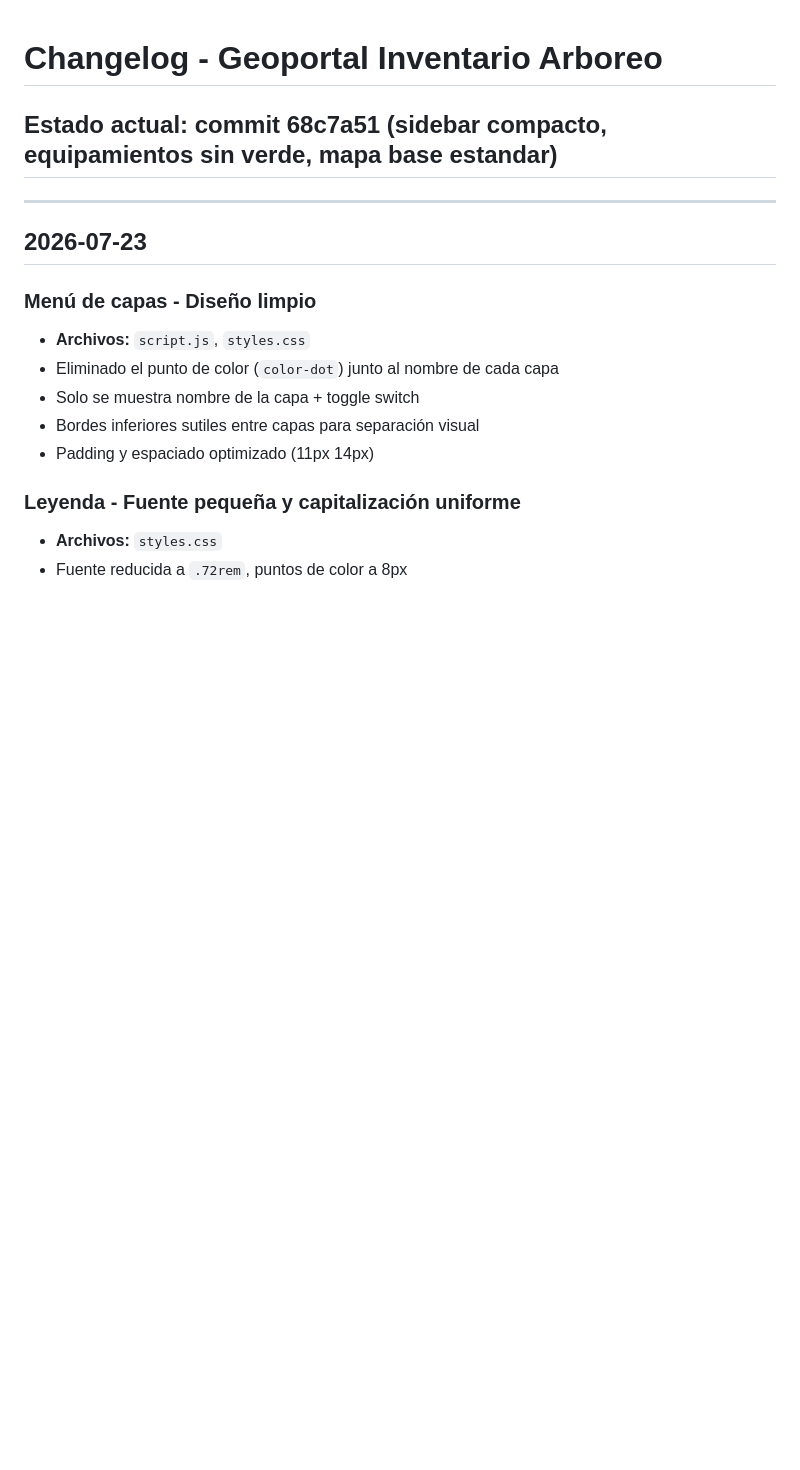
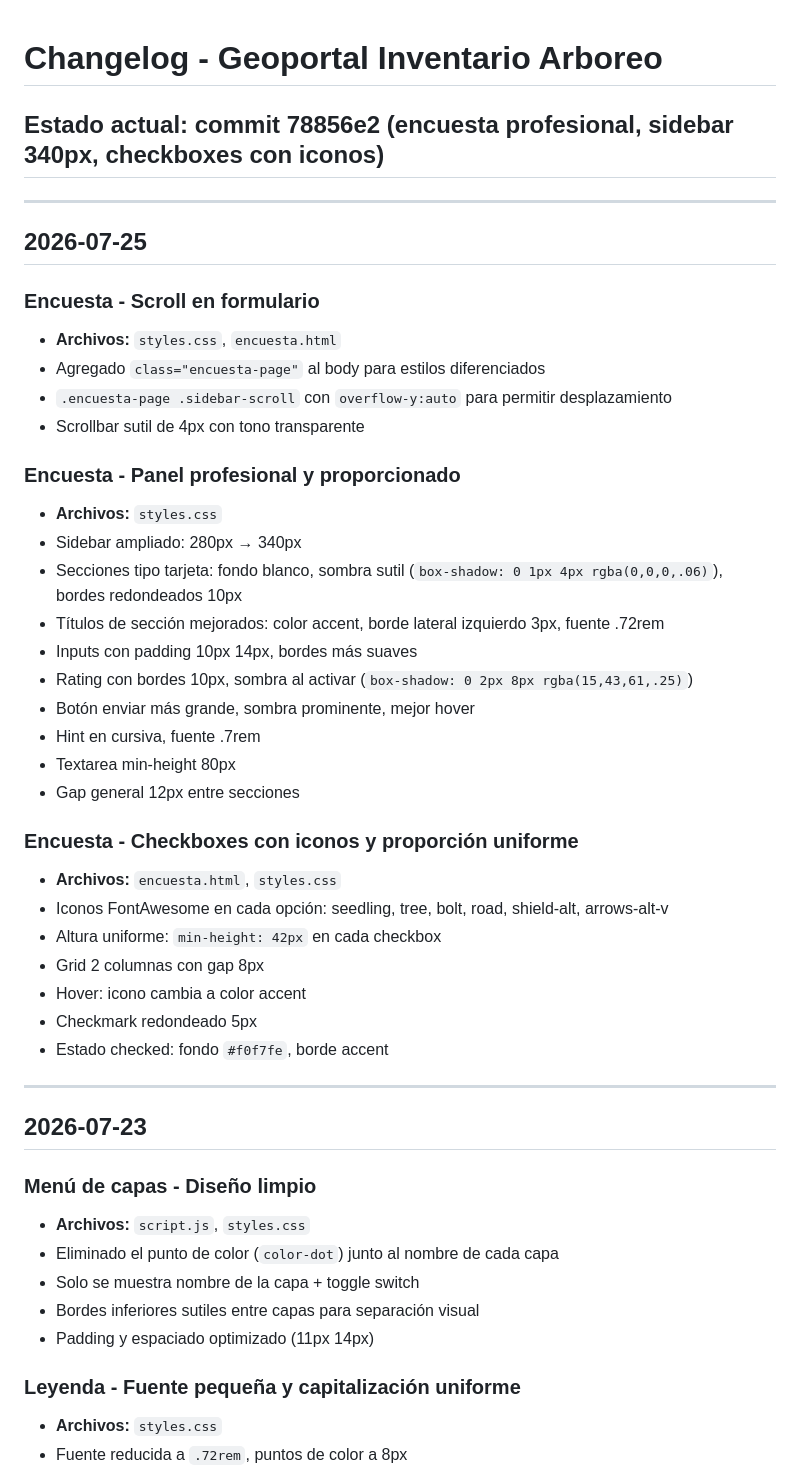
Before and after one commit to Ireneipq/geoportal_vercel, a Markdown page: changelog.md, the part around the change. Rendered like a GitHub page; blank space fills up the shorter version.

Commit message:
docs: actualizar changangelog con mejoras de encuesta 2026-07-25

```diff
--- a/changelog.md
+++ b/changelog.md
@@ -1,6 +1,37 @@
 # Changelog - Geoportal Inventario Arboreo
 
-## Estado actual: commit 68c7a51 (sidebar compacto, equipamientos sin verde, mapa base estandar)
+## Estado actual: commit 78856e2 (encuesta profesional, sidebar 340px, checkboxes con iconos)
+
+---
+
+## 2026-07-25
+
+### Encuesta - Scroll en formulario
+- **Archivos:** `styles.css`, `encuesta.html`
+- Agregado `class="encuesta-page"` al body para estilos diferenciados
+- `.encuesta-page .sidebar-scroll` con `overflow-y:auto` para permitir desplazamiento
+- Scrollbar sutil de 4px con tono transparente
+
+### Encuesta - Panel profesional y proporcionado
+- **Archivos:** `styles.css`
+- Sidebar ampliado: 280px → 340px
+- Secciones tipo tarjeta: fondo blanco, sombra sutil (`box-shadow: 0 1px 4px rgba(0,0,0,.06)`), bordes redondeados 10px
+- Títulos de sección mejorados: color accent, borde lateral izquierdo 3px, fuente .72rem
+- Inputs con padding 10px 14px, bordes más suaves
+- Rating con bordes 10px, sombra al activar (`box-shadow: 0 2px 8px rgba(15,43,61,.25)`)
+- Botón enviar más grande, sombra prominente, mejor hover
+- Hint en cursiva, fuente .7rem
+- Textarea min-height 80px
+- Gap general 12px entre secciones
+
+### Encuesta - Checkboxes con iconos y proporción uniforme
+- **Archivos:** `encuesta.html`, `styles.css`
+- Iconos FontAwesome en cada opción: seedling, tree, bolt, road, shield-alt, arrows-alt-v
+- Altura uniforme: `min-height: 42px` en cada checkbox
+- Grid 2 columnas con gap 8px
+- Hover: icono cambia a color accent
+- Checkmark redondeado 5px
+- Estado checked: fondo `#f0f7fe`, borde accent
 
 ---
 
```
